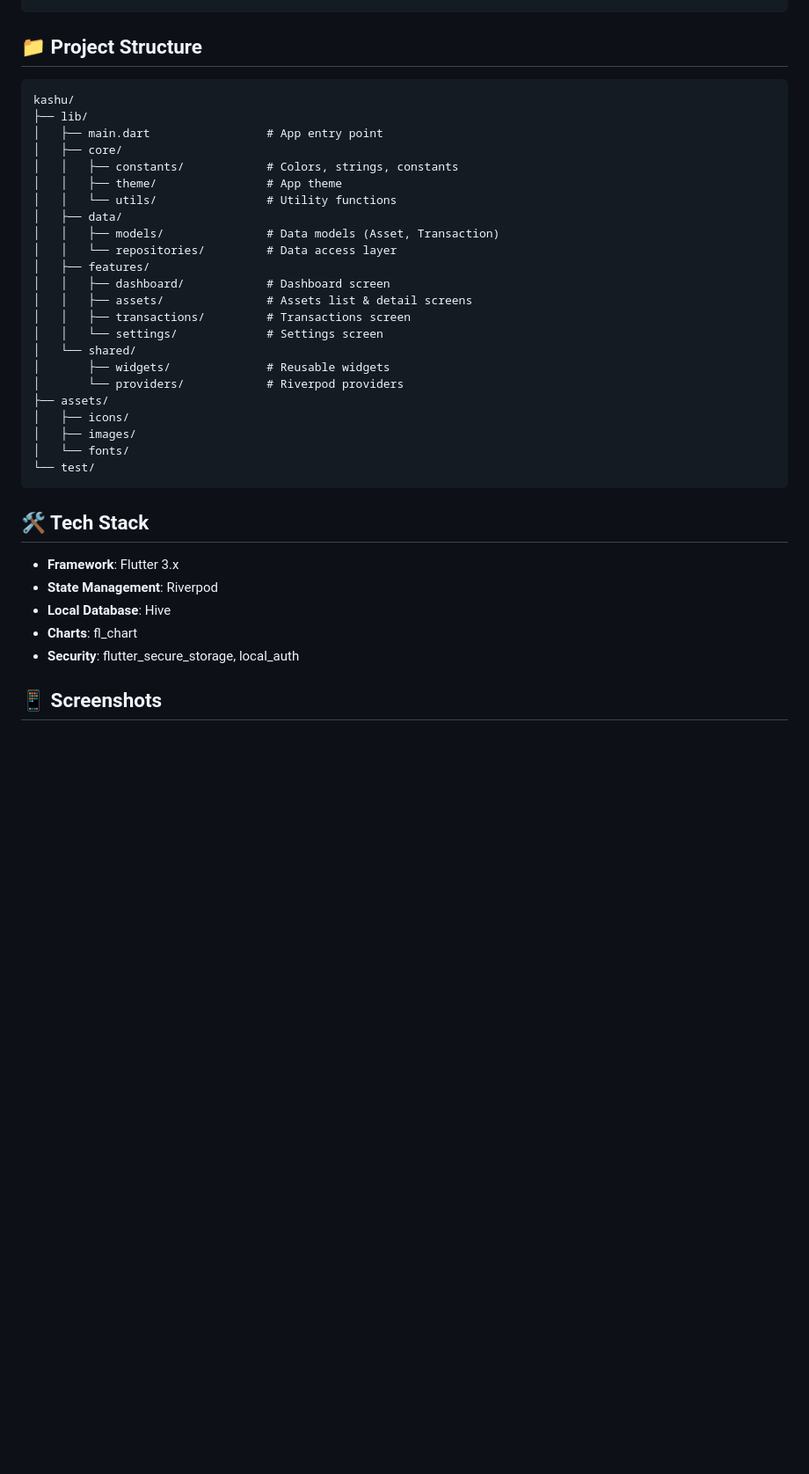
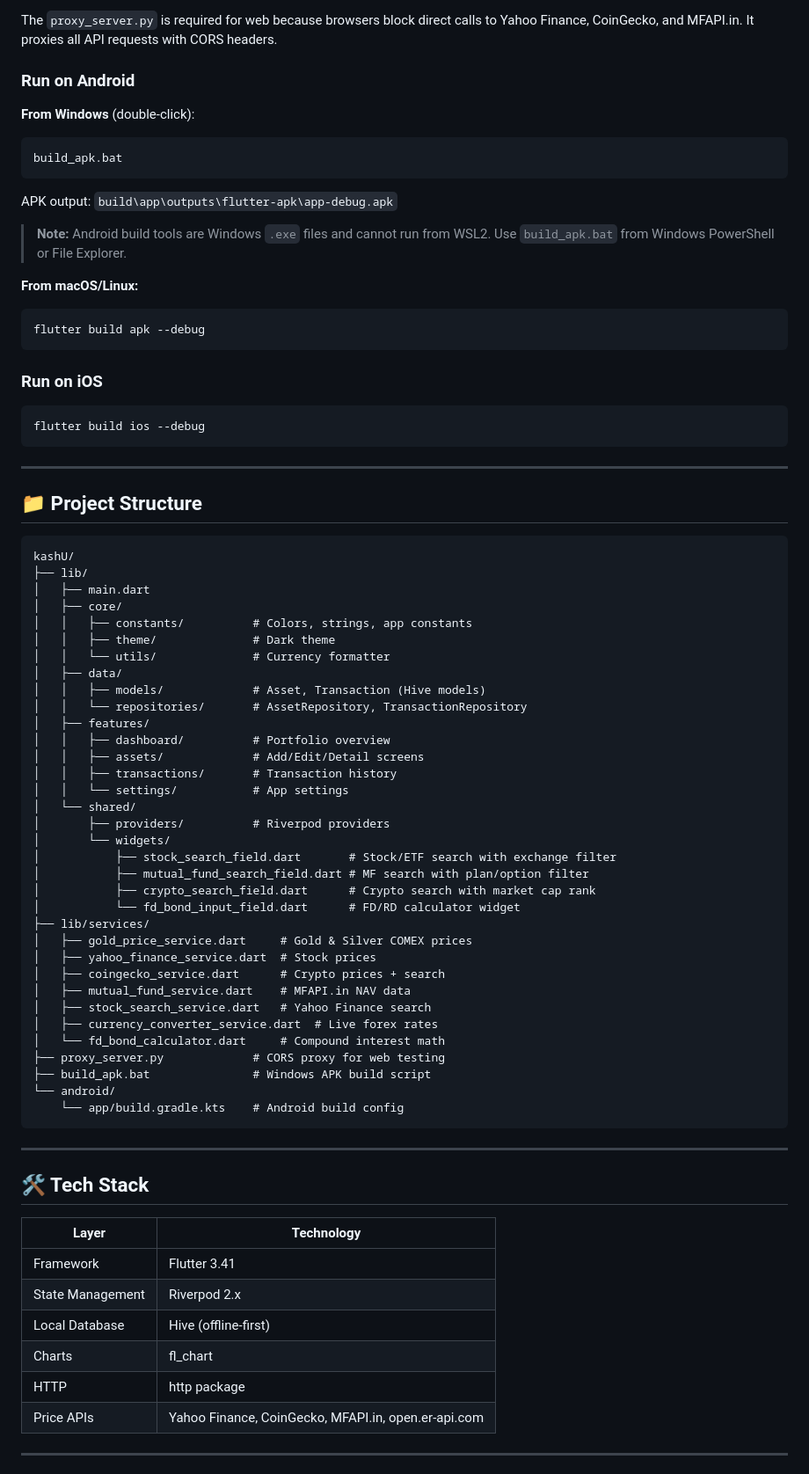
Before and after one commit to kapeleshh/kashU, a Markdown page: README.md, the part around one of its changes. Shown at 88% size. Drawn GitHub-style; blank space fills up the shorter version.

````diff
--- a/README.md
+++ b/README.md
@@ -60,40 +72,81 @@ flutter run
 ```
+
+The `proxy_server.py` is required for web because browsers block direct calls to Yahoo Finance, CoinGecko, and MFAPI.in. It proxies all API requests with CORS headers.
+
+### Run on Android
+
+**From Windows** (double-click):
+```
+build_apk.bat
+```
+
+APK output: `build\app\outputs\flutter-apk\app-debug.apk`
+
+> **Note:** Android build tools are Windows `.exe` files and cannot run from WSL2. Use `build_apk.bat` from Windows PowerShell or File Explorer.
+
+**From macOS/Linux:**
+```bash
+flutter build apk --debug
+```
+
+### Run on iOS
+```bash
+flutter build ios --debug
+```
+
+---
 
 ## 📁 Project Structure
 
 ```
-kashu/
+kashU/
 ├── lib/
-│   ├── main.dart                 # App entry point
+│   ├── main.dart
 │   ├── core/
-│   │   ├── constants/            # Colors, strings, constants
-│   │   ├── theme/                # App theme
-│   │   └── utils/                # Utility functions
+│   │   ├── constants/          # Colors, strings, app constants
+│   │   ├── theme/              # Dark theme
+│   │   └── utils/              # Currency formatter
 │   ├── data/
-│   │   ├── models/               # Data models (Asset, Transaction)
-│   │   └── repositories/         # Data access layer
+│   │   ├── models/             # Asset, Transaction (Hive models)
+│   │   └── repositories/       # AssetRepository, TransactionRepository
 │   ├── features/
-│   │   ├── dashboard/            # Dashboard screen
-│   │   ├── assets/               # Assets list & detail screens
-│   │   ├── transactions/         # Transactions screen
-│   │   └── settings/             # Settings screen
+│   │   ├── dashboard/          # Portfolio overview
+│   │   ├── assets/             # Add/Edit/Detail screens
+│   │   ├── transactions/       # Transaction history
+│   │   └── settings/           # App settings
 │   └── shared/
-│       ├── widgets/              # Reusable widgets
-│       └── providers/            # Riverpod providers
-├── assets/
-│   ├── icons/
-│   ├── images/
-│   └── fonts/
-└── test/
+│       ├── providers/          # Riverpod providers
+│       └── widgets/
+│           ├── stock_search_field.dart       # Stock/ETF search with exchange filter
+│           ├── mutual_fund_search_field.dart # MF search with plan/option filter
+│           ├── crypto_search_field.dart      # Crypto search with market cap rank
+│           └── fd_bond_input_field.dart      # FD/RD calculator widget
+├── lib/services/
+│   ├── gold_price_service.dart     # Gold & Silver COMEX prices
+│   ├── yahoo_finance_service.dart  # Stock prices
+│   ├── coingecko_service.dart      # Crypto prices + search
+│   ├── mutual_fund_service.dart    # MFAPI.in NAV data
+│   ├── stock_search_service.dart   # Yahoo Finance search
+│   ├── currency_converter_service.dart  # Live forex rates
+│   └── fd_bond_calculator.dart     # Compound interest math
+├── proxy_server.py             # CORS proxy for web testing
+├── build_apk.bat               # Windows APK build script
+└── android/
+    └── app/build.gradle.kts    # Android build config
 ```
+
+---
 
 ## 🛠 Tech Stack
 
-- **Framework**: Flutter 3.x
-- **State Management**: Riverpod
-- **Local Database**: Hive
-- **Charts**: fl_chart
-- **Security**: flutter_secure_storage, local_auth
+| Layer | Technology |
+|-------|-----------|
+| Framework | Flutter 3.41 |
+| State Management | Riverpod 2.x |
+| Local Database | Hive (offline-first) |
+| Charts | fl_chart |
+| HTTP | http package |
+| Price APIs | Yahoo Finance, CoinGecko, MFAPI.in, open.er-api.com |
 
-## 📱 Screenshots
+---
 
````
Also changed, not shown: other parts of README.md (+87 -52 lines).
